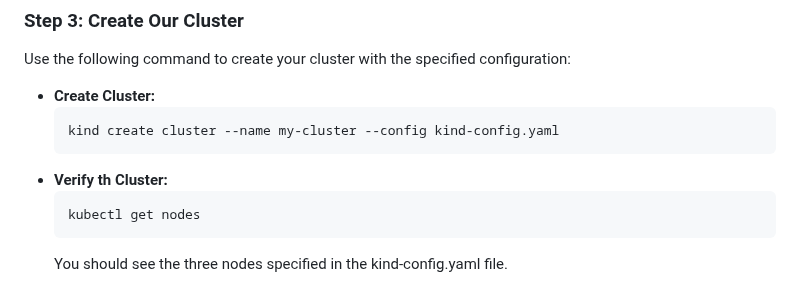
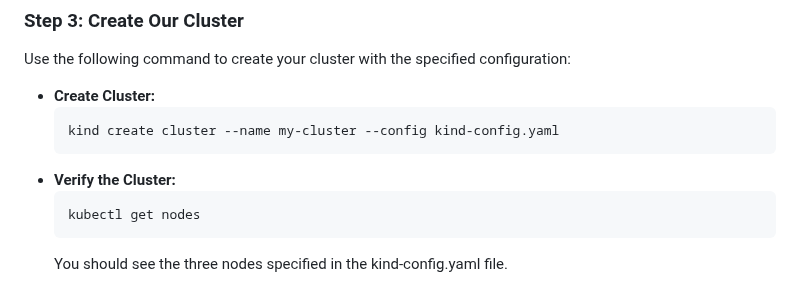
Before and after one commit to pvass24/k8s-kadence, a Markdown page: kind-install/README.md, the part around the change. GitHub-like rendering.

Commit message:
fixed typo

````diff
--- a/kind-install/README.md
+++ b/kind-install/README.md
@@ -80,7 +80,7 @@ If you want to install a different Linux distribution, you can specify it with t
   ```sh
   kind create cluster --name my-cluster --config kind-config.yaml
   ```
-- **Verify th Cluster:**
+- **Verify the Cluster:**
   ```sh
   kubectl get nodes
   ```
````
